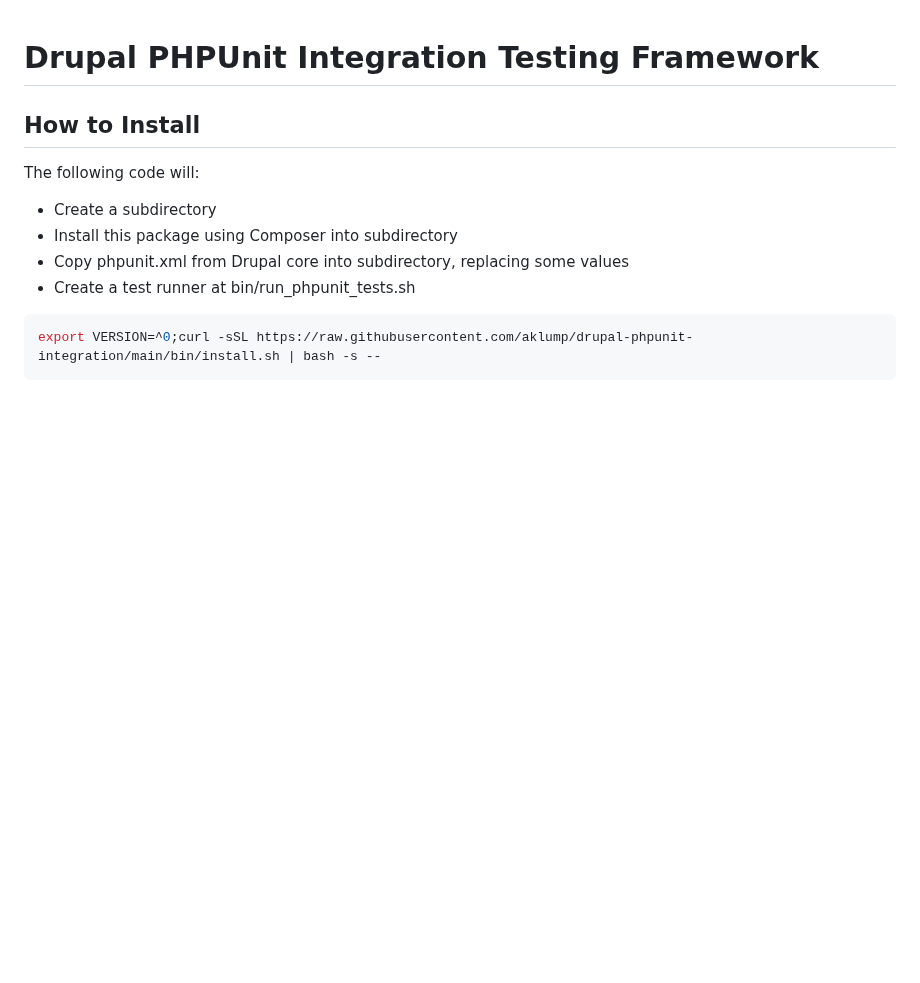
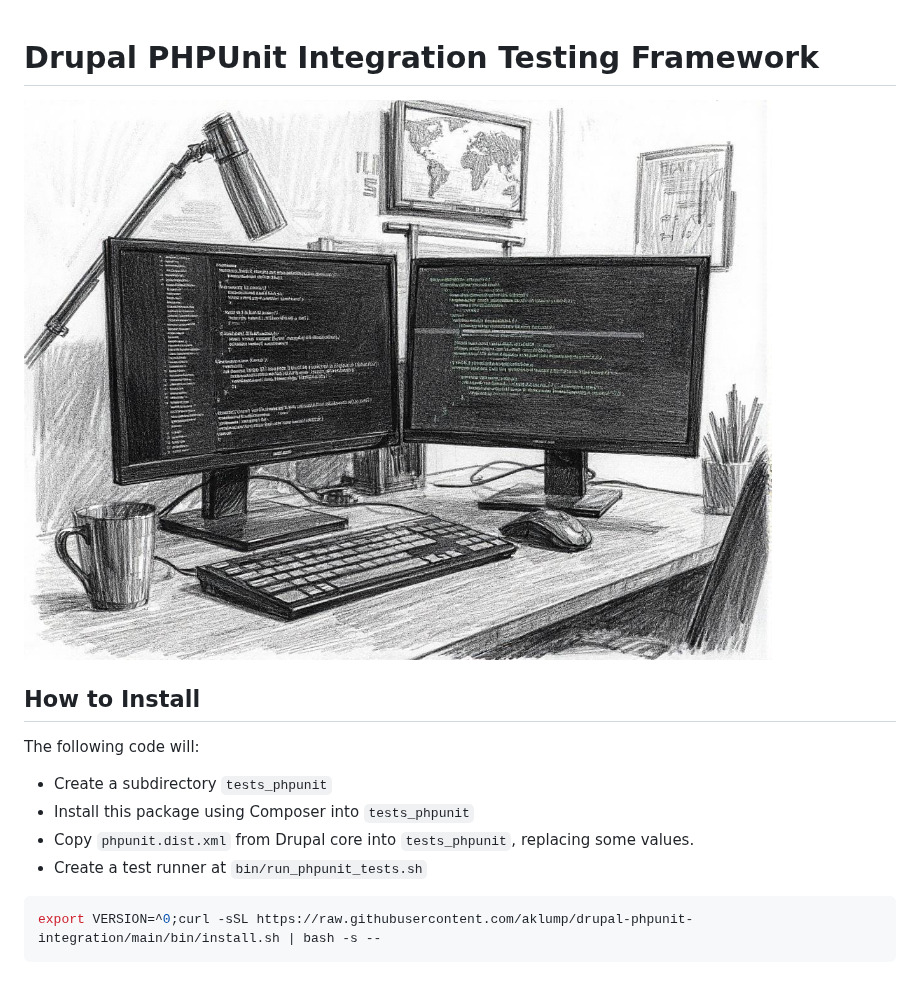
Before and after one commit to aklump/drupal-phpunit-integration, a Markdown page: README.md, the part around one of its changes. GitHub-like rendering; pictures changed too: images/hero.jpg (added); blank space fills up the shorter version.

Commit message:
Build

````diff
--- a/README.md
+++ b/README.md
@@ -1,13 +1,15 @@
 # Drupal PHPUnit Integration Testing Framework
+
+![Hero image](images/hero.jpg)
 
 ## How to Install
 
 The following code will:
 
-* Create a subdirectory
-* Install this package using Composer into subdirectory
-* Copy phpunit.xml from Drupal core into subdirectory, replacing some values
-* Create a test runner at bin/run_phpunit_tests.sh
+* Create a subdirectory `tests_phpunit`
+* Install this package using Composer into `tests_phpunit`
+* Copy `phpunit.dist.xml` from Drupal core into `tests_phpunit`, replacing some values.
+* Create a test runner at `bin/run_phpunit_tests.sh`
 
 ```shell
 export VERSION=^0;curl -sSL https://raw.githubusercontent.com/aklump/drupal-phpunit-integration/main/bin/install.sh | bash -s --
````
Also changed, not shown: other parts of README.md (+0 -2 lines), docs/images/hero.jpg (added), knowledge/images/hero.jpg (added), 3 other files.
